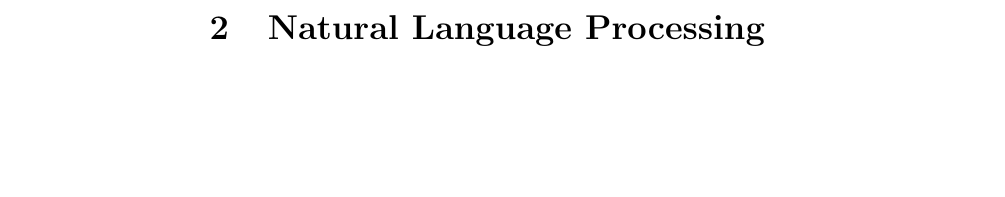
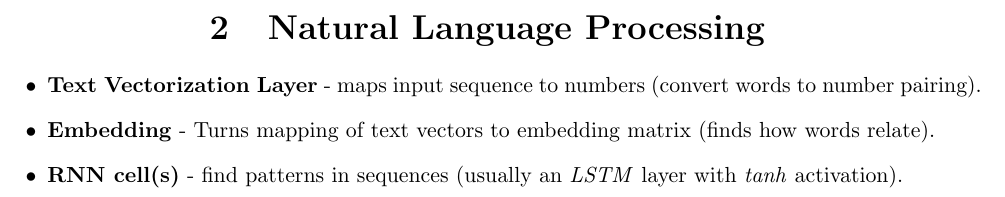
Before and after one commit to dhelms1/DataScience, a LaTeX document (TFCert/TFCert.tex): part of page 5 of 5, cut so that both start at the same text, the shorter picture padded with empty space. Compiled offline with pdfLaTeX.

Commit message:
NLP continued

```diff
--- a/TFCert/TFCert.tex
+++ b/TFCert/TFCert.tex
@@ -182,7 +182,11 @@
 %%%% PAGE 4 %%%%
 
 	\section{Natural Language Processing}
-
+	\begin{itemize}
+		\item \textbf{Text Vectorization Layer} - maps input sequence to numbers (convert words to number pairing).
+		\item \textbf{Embedding} - Turns mapping of text vectors to embedding matrix (finds how words relate).
+		\item \textbf{RNN cell(s)} - find patterns in sequences (usually an \textit{LSTM} layer with \textit{tanh} activation).
+	\end{itemize}
 
 
 
```
Also changed, not shown: TFCert/TFCert.pdf, 2 other files.
